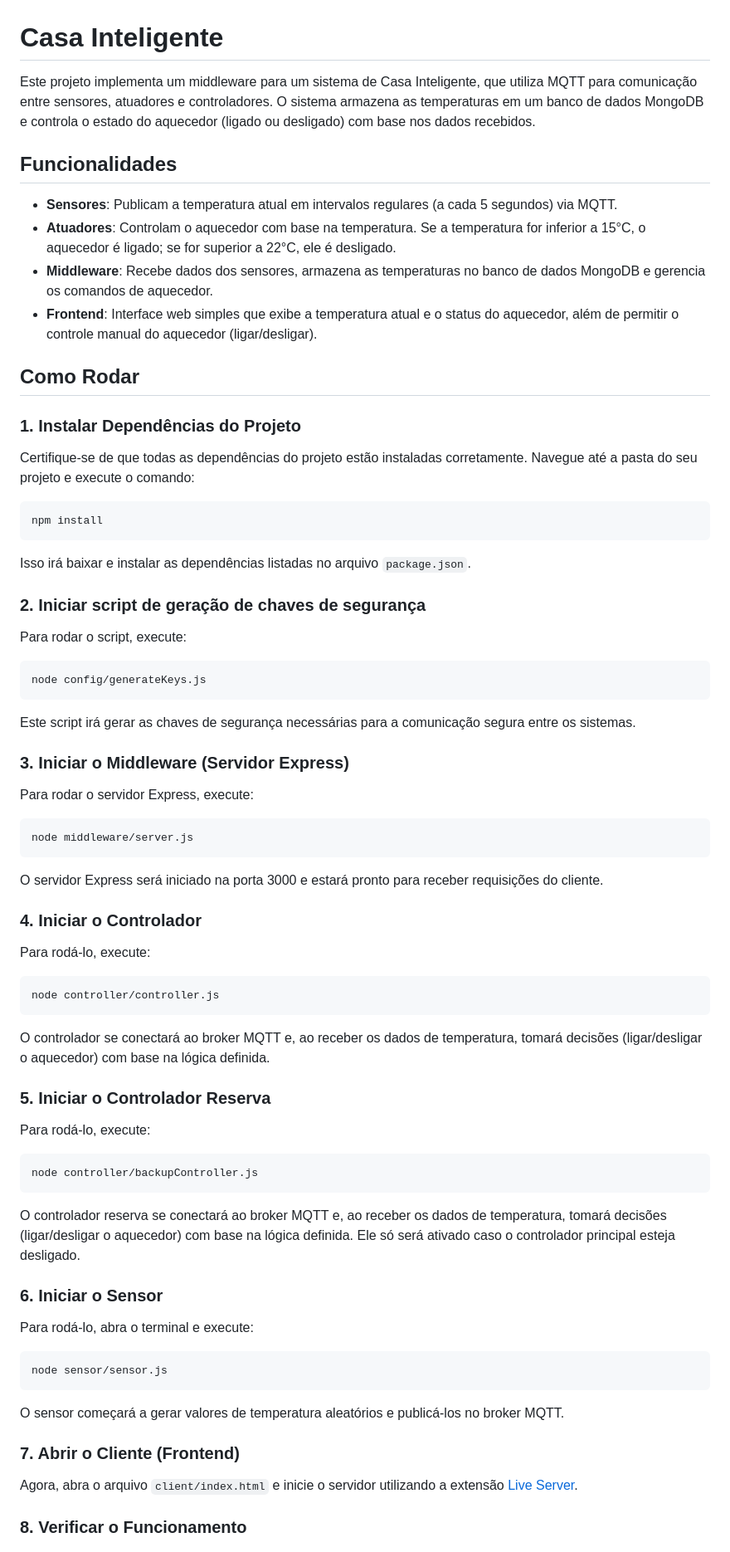
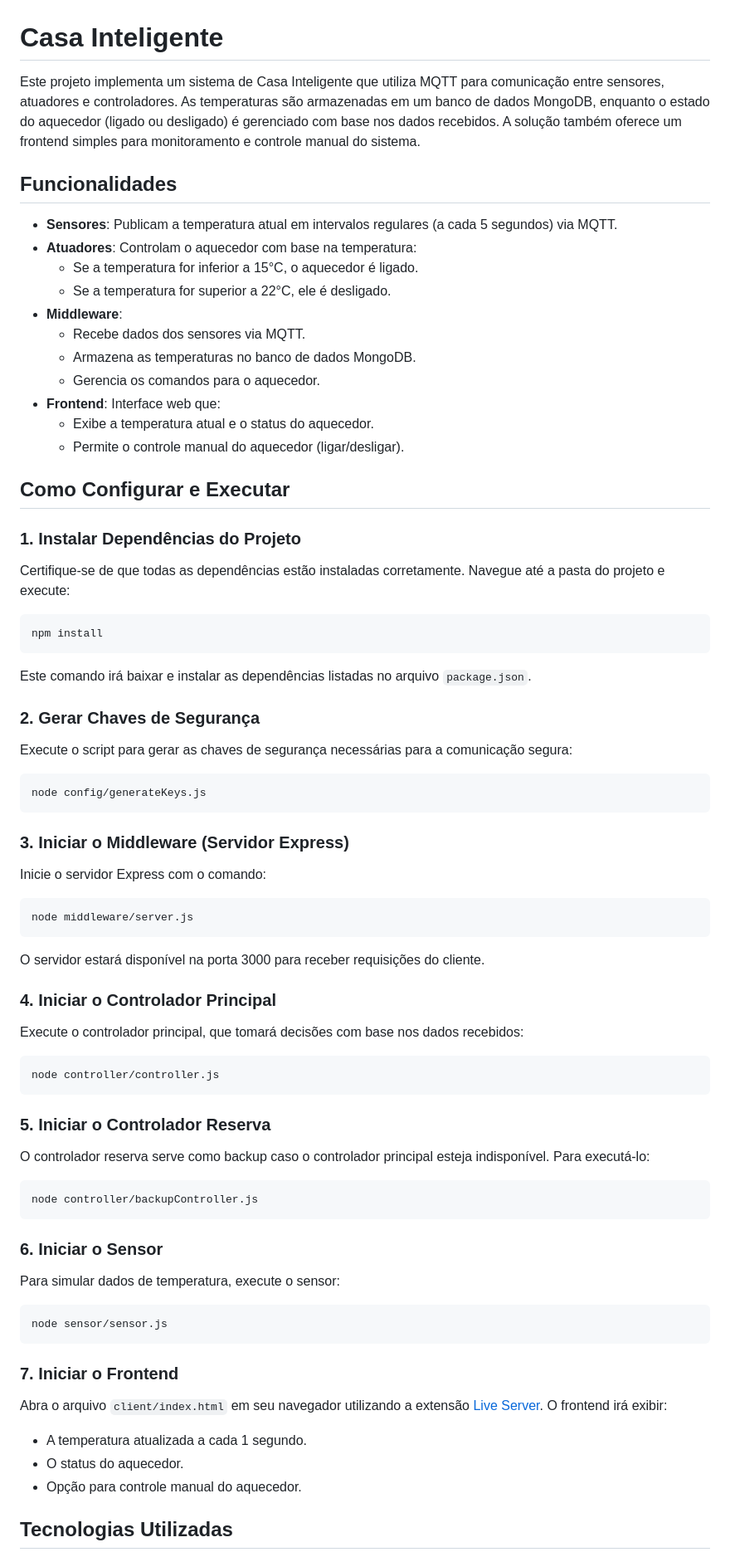
Before and after one commit to GabOof/casaInteligente, a Markdown page: README.md, the part around the change printed below. Shown: that part at 83% size. GitHub-like rendering.

Commit message:
Update README to enhance project description and clarify setup instructions

````diff
--- a/README.md
+++ b/README.md
@@ -1,79 +1,82 @@
 # Casa Inteligente
 
-Este projeto implementa um middleware para um sistema de Casa Inteligente, que utiliza MQTT para comunicação entre sensores, atuadores e controladores. O sistema armazena as temperaturas em um banco de dados MongoDB e controla o estado do aquecedor (ligado ou desligado) com base nos dados recebidos.
+Este projeto implementa um sistema de Casa Inteligente que utiliza MQTT para comunicação entre sensores, atuadores e controladores. As temperaturas são armazenadas em um banco de dados MongoDB, enquanto o estado do aquecedor (ligado ou desligado) é gerenciado com base nos dados recebidos. A solução também oferece um frontend simples para monitoramento e controle manual do sistema.
 
 ## Funcionalidades
 
 - **Sensores**: Publicam a temperatura atual em intervalos regulares (a cada 5 segundos) via MQTT.
-- **Atuadores**: Controlam o aquecedor com base na temperatura. Se a temperatura for inferior a 15°C, o aquecedor é ligado; se for superior a 22°C, ele é desligado.
-- **Middleware**: Recebe dados dos sensores, armazena as temperaturas no banco de dados MongoDB e gerencia os comandos de aquecedor.
-- **Frontend**: Interface web simples que exibe a temperatura atual e o status do aquecedor, além de permitir o controle manual do aquecedor (ligar/desligar).
+- **Atuadores**: Controlam o aquecedor com base na temperatura:
+  - Se a temperatura for inferior a 15°C, o aquecedor é ligado.
+  - Se a temperatura for superior a 22°C, ele é desligado.
+- **Middleware**:
+  - Recebe dados dos sensores via MQTT.
+  - Armazena as temperaturas no banco de dados MongoDB.
+  - Gerencia os comandos para o aquecedor.
+- **Frontend**: Interface web que:
+  - Exibe a temperatura atual e o status do aquecedor.
+  - Permite o controle manual do aquecedor (ligar/desligar).
 
-## Como Rodar
+## Como Configurar e Executar
 
 ### 1. Instalar Dependências do Projeto
 
-Certifique-se de que todas as dependências do projeto estão instaladas corretamente. Navegue até a pasta do seu projeto e execute o comando:
+Certifique-se de que todas as dependências estão instaladas corretamente. Navegue até a pasta do projeto e execute:
 
 ```bash
 npm install
 ```
 
-Isso irá baixar e instalar as dependências listadas no arquivo `package.json`.
+Este comando irá baixar e instalar as dependências listadas no arquivo `package.json`.
 
-### 2. Iniciar script de geração de chaves de segurança
+### 2. Gerar Chaves de Segurança
 
-Para rodar o script, execute:
+Execute o script para gerar as chaves de segurança necessárias para a comunicação segura:
 
 ```bash
 node config/generateKeys.js
 ```
 
-Este script irá gerar as chaves de segurança necessárias para a comunicação segura entre os sistemas.
-
 ### 3. Iniciar o Middleware (Servidor Express)
 
-Para rodar o servidor Express, execute:
+Inicie o servidor Express com o comando:
 
 ```bash
 node middleware/server.js
 ```
 
-O servidor Express será iniciado na porta 3000 e estará pronto para receber requisições do cliente.
+O servidor estará disponível na porta 3000 para receber requisições do cliente.
 
-### 4. Iniciar o Controlador
+### 4. Iniciar o Controlador Principal
 
-Para rodá-lo, execute:
+Execute o controlador principal, que tomará decisões com base nos dados recebidos:
 
 ```bash
 node controller/controller.js
 ```
 
-O controlador se conectará ao broker MQTT e, ao receber os dados de temperatura, tomará decisões (ligar/desligar o aquecedor) com base na lógica definida.
-
 ### 5. Iniciar o Controlador Reserva
 
-Para rodá-lo, execute:
+O controlador reserva serve como backup caso o controlador principal esteja indisponível. Para executá-lo:
 
 ```bash
 node controller/backupController.js
 ```
 
-O controlador reserva se conectará ao broker MQTT e, ao receber os dados de temperatura, tomará decisões (ligar/desligar o aquecedor) com base na lógica definida. Ele só será ativado caso o controlador principal esteja desligado.
-
 ### 6. Iniciar o Sensor
 
-Para rodá-lo, abra o terminal e execute:
+Para simular dados de temperatura, execute o sensor:
 
 ```bash
 node sensor/sensor.js
 ```
 
-O sensor começará a gerar valores de temperatura aleatórios e publicá-los no broker MQTT.
+### 7. Iniciar o Frontend
 
-### 7. Abrir o Cliente (Frontend)
+Abra o arquivo `client/index.html` em seu navegador utilizando a extensão [Live Server](https://marketplace.visualstudio.com/items?itemName=ritwickdey.LiveServer). O frontend irá exibir:
 
-Agora, abra o arquivo `client/index.html` e inicie o servidor utilizando a extensão [Live Server](https://marketplace.visualstudio.com/items?itemName=ritwickdey.LiveServer).
+- A temperatura atualizada a cada 1 segundo.
+- O status do aquecedor.
+- Opção para controle manual do aquecedor.
 
-### 8. Verificar o Funcionamento
+## Tecnologias Utilizadas
 
````
Also changed, not shown: other parts of README.md (+20 -17 lines).
